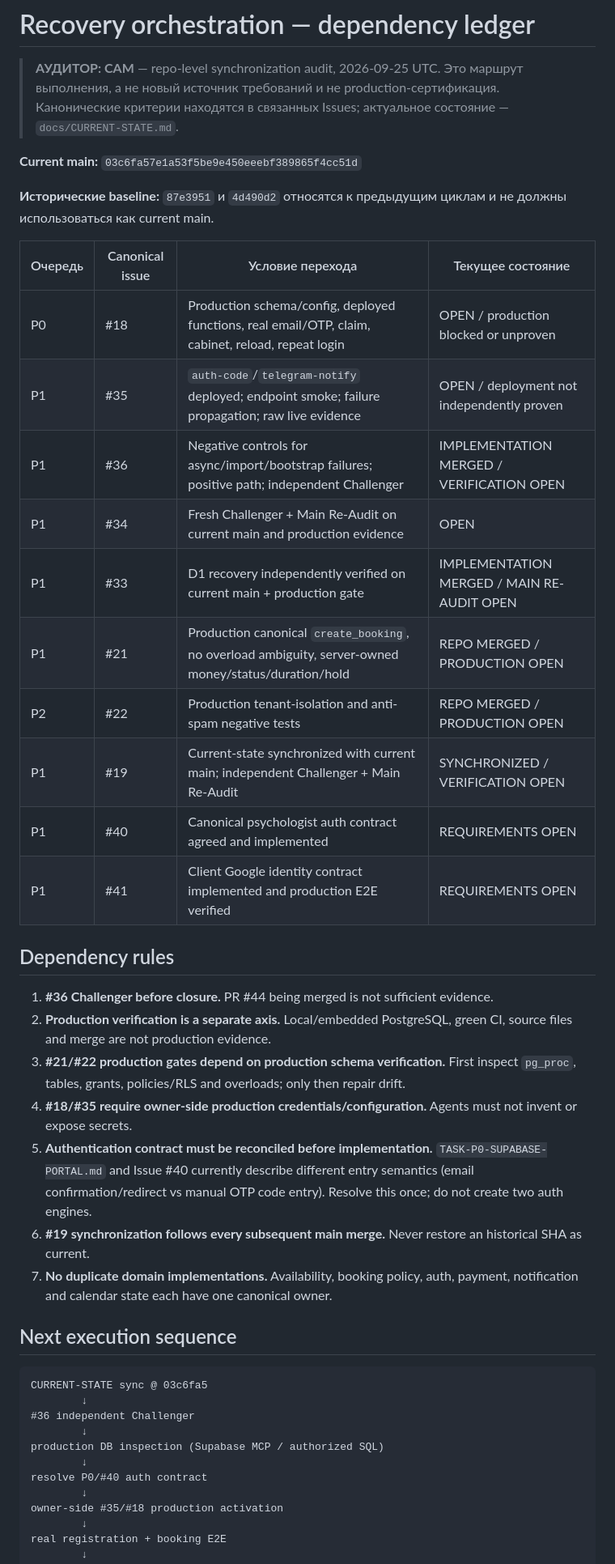
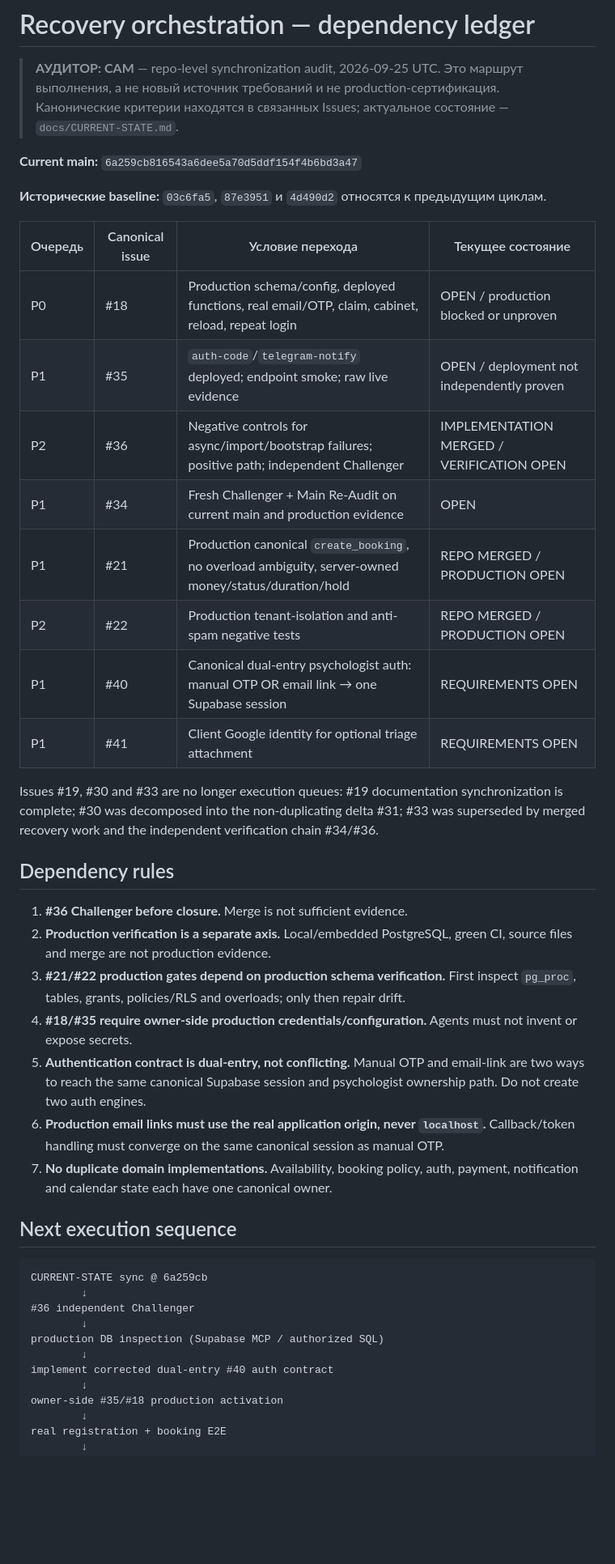
Before and after one commit to A1Dmitry/Psihologist-cabinet, a Markdown page: docs/RECOVERY-ORCHESTRATION.md, the part around one of its changes. Shown at 81% size. Rendered like a GitHub page; blank space fills up the shorter version.

Commit message:
docs: correct auth orchestration and refresh dependency ledger

````diff
--- a/docs/RECOVERY-ORCHESTRATION.md
+++ b/docs/RECOVERY-ORCHESTRATION.md
@@ -2,43 +2,43 @@
 
 > **АУДИТОР: САМ** — repo-level synchronization audit, 2026-09-25 UTC. Это маршрут выполнения, а не новый источник требований и не production-сертификация. Канонические критерии находятся в связанных Issues; актуальное состояние — `docs/CURRENT-STATE.md`.
 
-**Current main:** `03c6fa57e1a53f5be9e450eeebf389865f4cc51d`
+**Current main:** `6a259cb816543a6dee5a70d5ddf154f4b6bd3a47`
 
-**Исторические baseline:** `87e3951` и `4d490d2` относятся к предыдущим циклам и не должны использоваться как current main.
+**Исторические baseline:** `03c6fa5`, `87e3951` и `4d490d2` относятся к предыдущим циклам.
 
 | Очередь | Canonical issue | Условие перехода | Текущее состояние |
 |---|---|---|---|
 | P0 | #18 | Production schema/config, deployed functions, real email/OTP, claim, cabinet, reload, repeat login | OPEN / production blocked or unproven |
-| P1 | #35 | `auth-code`/`telegram-notify` deployed; endpoint smoke; failure propagation; raw live evidence | OPEN / deployment not independently proven |
-| P1 | #36 | Negative controls for async/import/bootstrap failures; positive path; independent Challenger | IMPLEMENTATION MERGED / VERIFICATION OPEN |
+| P1 | #35 | `auth-code`/`telegram-notify` deployed; endpoint smoke; raw live evidence | OPEN / deployment not independently proven |
+| P2 | #36 | Negative controls for async/import/bootstrap failures; positive path; independent Challenger | IMPLEMENTATION MERGED / VERIFICATION OPEN |
 | P1 | #34 | Fresh Challenger + Main Re-Audit on current main and production evidence | OPEN |
-| P1 | #33 | D1 recovery independently verified on current main + production gate | IMPLEMENTATION MERGED / MAIN RE-AUDIT OPEN |
 | P1 | #21 | Production canonical `create_booking`, no overload ambiguity, server-owned money/status/duration/hold | REPO MERGED / PRODUCTION OPEN |
 | P2 | #22 | Production tenant-isolation and anti-spam negative tests | REPO MERGED / PRODUCTION OPEN |
-| P1 | #19 | Current-state synchronized with current main; independent Challenger + Main Re-Audit | SYNCHRONIZED / VERIFICATION OPEN |
-| P1 | #40 | Canonical psychologist auth contract agreed and implemented | REQUIREMENTS OPEN |
-| P1 | #41 | Client Google identity contract implemented and production E2E verified | REQUIREMENTS OPEN |
+| P1 | #40 | Canonical dual-entry psychologist auth: manual OTP OR email link → one Supabase session | REQUIREMENTS OPEN |
+| P1 | #41 | Client Google identity for optional triage attachment | REQUIREMENTS OPEN |
+
+Issues #19, #30 and #33 are no longer execution queues: #19 documentation synchronization is complete; #30 was decomposed into the non-duplicating delta #31; #33 was superseded by merged recovery work and the independent verification chain #34/#36.
 
 ## Dependency rules
 
-1. **#36 Challenger before closure.** PR #44 being merged is not sufficient evidence.
+1. **#36 Challenger before closure.** Merge is not sufficient evidence.
 2. **Production verification is a separate axis.** Local/embedded PostgreSQL, green CI, source files and merge are not production evidence.
 3. **#21/#22 production gates depend on production schema verification.** First inspect `pg_proc`, tables, grants, policies/RLS and overloads; only then repair drift.
 4. **#18/#35 require owner-side production credentials/configuration.** Agents must not invent or expose secrets.
-5. **Authentication contract must be reconciled before implementation.** `TASK-P0-SUPABASE-PORTAL.md` and Issue #40 currently describe different entry semantics (email confirmation/redirect vs manual OTP code entry). Resolve this once; do not create two auth engines.
-6. **#19 synchronization follows every subsequent main merge.** Never restore an historical SHA as current.
+5. **Authentication contract is dual-entry, not conflicting.** Manual OTP and email-link are two ways to reach the same canonical Supabase session and psychologist ownership path. Do not create two auth engines.
+6. **Production email links must use the real application origin, never `localhost`.** Callback/token handling must converge on the same canonical session as manual OTP.
 7. **No duplicate domain implementations.** Availability, booking policy, auth, payment, notification and calendar state each have one canonical owner.
 
 ## Next execution sequence
 
 ```text
-CURRENT-STATE sync @ 03c6fa5
+CURRENT-STATE sync @ 6a259cb
         ↓
 #36 independent Challenger
         ↓
 production DB inspection (Supabase MCP / authorized SQL)
         ↓
-resolve P0/#40 auth contract
+implement corrected dual-entry #40 auth contract
         ↓
 owner-side #35/#18 production activation
         ↓
````
Also changed, not shown: other parts of docs/RECOVERY-ORCHESTRATION.md (+1 -1 lines).
